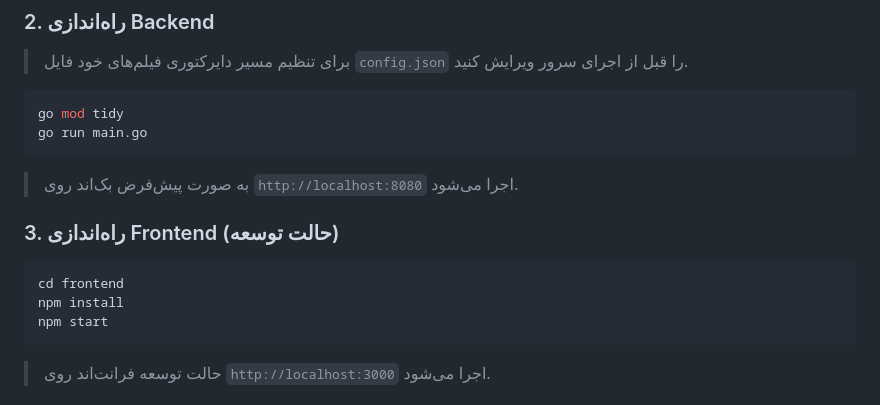
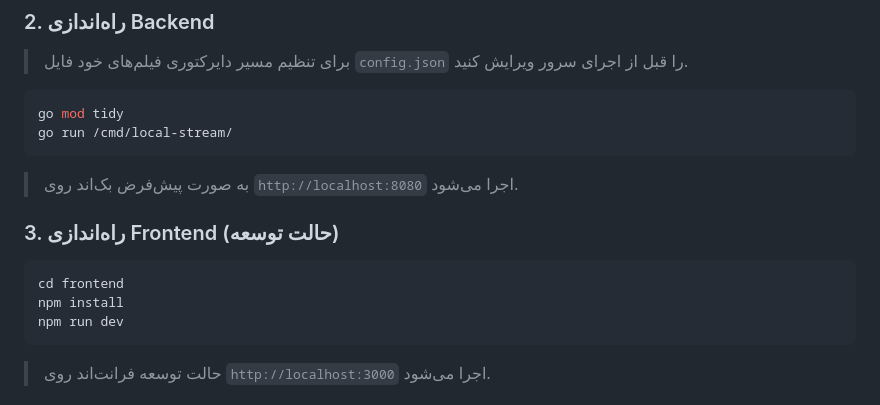
Before and after one commit to mosadeghi/local-stream, a Markdown page: README.md, the part around the change. Drawn GitHub-style.

````diff
--- a/README.md
+++ b/README.md
@@ -37,7 +37,7 @@ cd localstream
 
 ```bash
 go mod tidy
-go run main.go
+go run /cmd/local-stream/
 ```
 
 >
@@ -48,7 +48,7 @@ go run main.go
 ```bash
 cd frontend
 npm install
-npm start
+npm run dev
 ```
 
 > حالت توسعه فرانت‌اند روی `http://localhost:3000` اجرا می‌شود.
````
